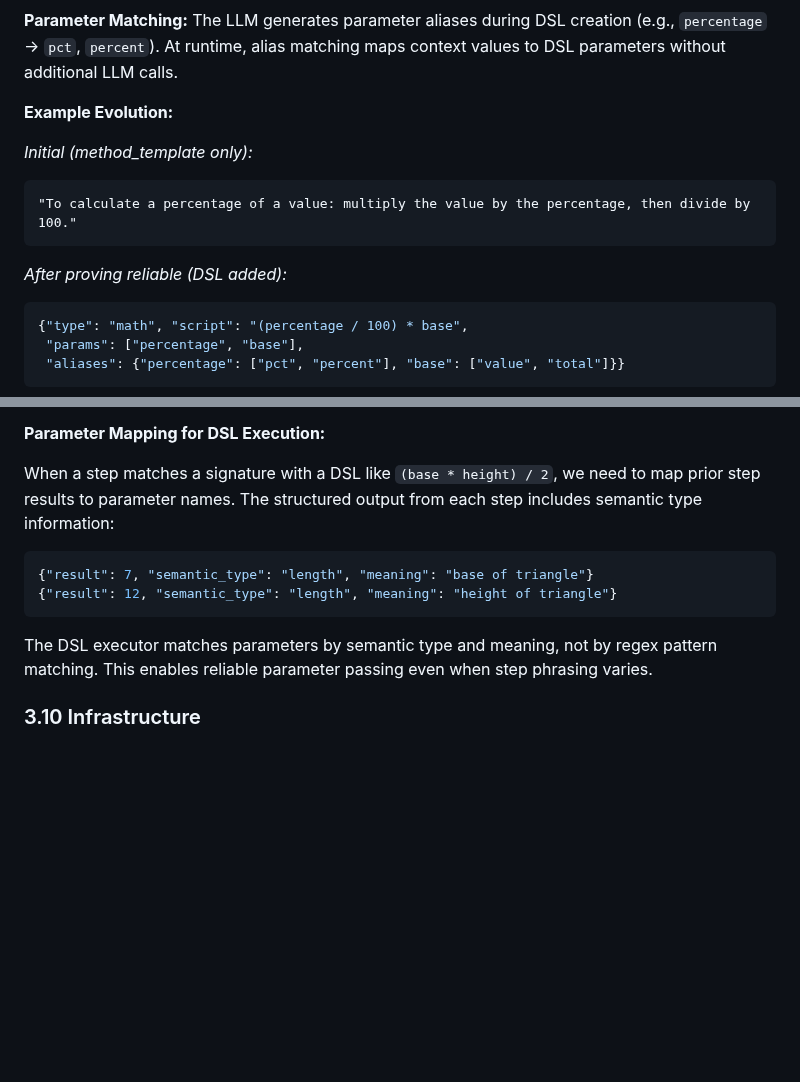
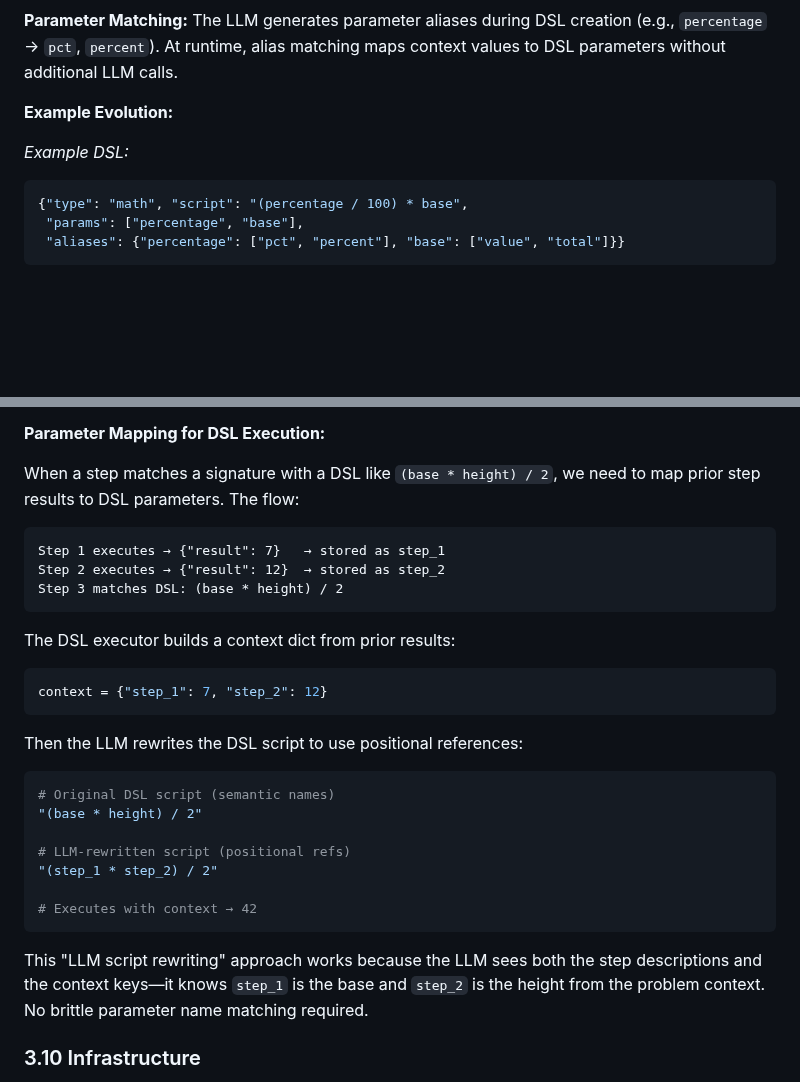
Before and after one commit to bryceroche/mycelium, a Markdown page: paper.md, 2 parts joined by grey strips. GitHub-like rendering; blank space fills up the shorter version.

````diff
--- a/paper.md
+++ b/paper.md
@@ -202,12 +159,7 @@ The last row shows a **guidance-only** signature: no executable DSL, just method
 
 **Example Evolution:**
 
-*Initial (method_template only):*
-```
-"To calculate a percentage of a value: multiply the value by the percentage, then divide by 100."
-```
-
-*After proving reliable (DSL added):*
+*Example DSL:*
 ```json
 {"type": "math", "script": "(percentage / 100) * base",
  "params": ["percentage", "base"],
@@ -322,14 +274,31 @@ This ensures robustness while preferring the cleaner JSON path.
 
 **Parameter Mapping for DSL Execution:**
 
-When a step matches a signature with a DSL like `(base * height) / 2`, we need to map prior step results to parameter names. The structured output from each step includes semantic type information:
+When a step matches a signature with a DSL like `(base * height) / 2`, we need to map prior step results to DSL parameters. The flow:
 
-```json
-{"result": 7, "semantic_type": "length", "meaning": "base of triangle"}
-{"result": 12, "semantic_type": "length", "meaning": "height of triangle"}
+```
+Step 1 executes → {"result": 7}   → stored as step_1
+Step 2 executes → {"result": 12}  → stored as step_2
+Step 3 matches DSL: (base * height) / 2
 ```
 
-The DSL executor matches parameters by semantic type and meaning, not by regex pattern matching. This enables reliable parameter passing even when step phrasing varies.
+The DSL executor builds a context dict from prior results:
+```python
+context = {"step_1": 7, "step_2": 12}
+```
+
+Then the LLM rewrites the DSL script to use positional references:
+```python
+# Original DSL script (semantic names)
+"(base * height) / 2"
+
+# LLM-rewritten script (positional refs)
+"(step_1 * step_2) / 2"
+
+# Executes with context → 42
+```
+
+This "LLM script rewriting" approach works because the LLM sees both the step descriptions and the context keys—it knows `step_1` is the base and `step_2` is the height from the problem context. No brittle parameter name matching required.
 
 ### 3.10 Infrastructure
 
````
Also changed, not shown: other parts of paper.md (+4 -47 lines).
